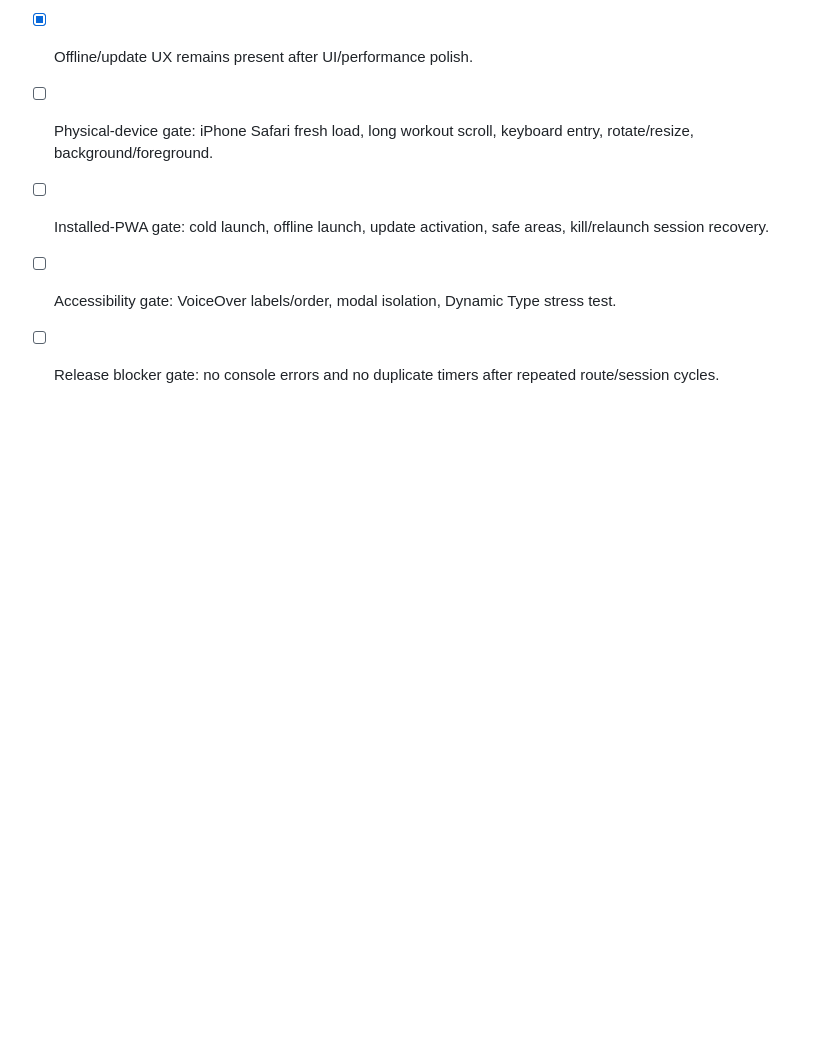
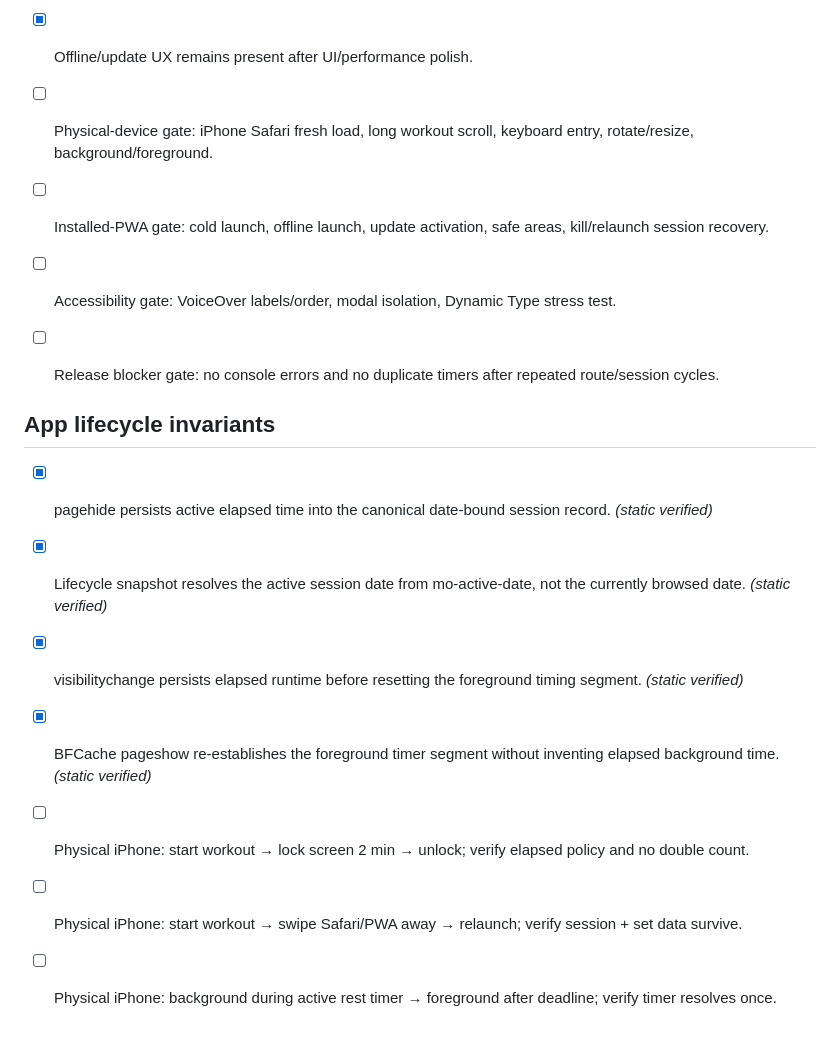
Before and after one commit to mchen372/mo-training, a Markdown page: QA.md, the part around the change. GitHub-like rendering; blank space fills up the shorter version.

Commit message:
Add app lifecycle persistence release gates

```diff
--- a/QA.md
+++ b/QA.md
@@ -118,3 +118,13 @@
 - [ ] Installed-PWA gate: cold launch, offline launch, update activation, safe areas, kill/relaunch session recovery.
 - [ ] Accessibility gate: VoiceOver labels/order, modal isolation, Dynamic Type stress test.
 - [ ] Release blocker gate: no console errors and no duplicate timers after repeated route/session cycles.
+
+
+## App lifecycle invariants
+- [x] pagehide persists active elapsed time into the canonical date-bound session record. *(static verified)*
+- [x] Lifecycle snapshot resolves the active session date from mo-active-date, not the currently browsed date. *(static verified)*
+- [x] visibilitychange persists elapsed runtime before resetting the foreground timing segment. *(static verified)*
+- [x] BFCache pageshow re-establishes the foreground timer segment without inventing elapsed background time. *(static verified)*
+- [ ] Physical iPhone: start workout → lock screen 2 min → unlock; verify elapsed policy and no double count.
+- [ ] Physical iPhone: start workout → swipe Safari/PWA away → relaunch; verify session + set data survive.
+- [ ] Physical iPhone: background during active rest timer → foreground after deadline; verify timer resolves once.
```
